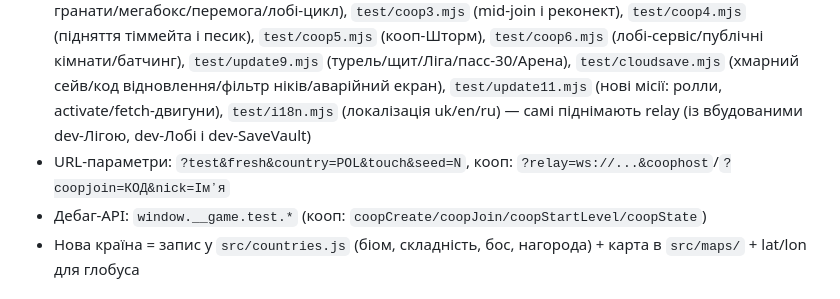
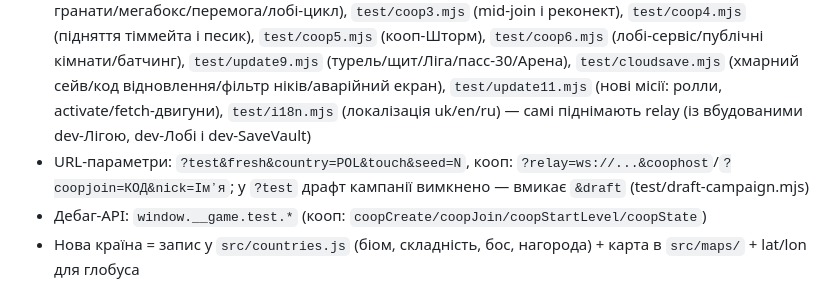
Before and after one commit to slonce70/zombie-world-rescue, a Markdown page: README.md, the part around the change. Rendered like a GitHub page.

Commit message:
Document draft test flag in README

```diff
--- a/README.md
+++ b/README.md
@@ -228,7 +228,7 @@ npm run serve
 - Сценарні тести: `test/update2.mjs` (Польща), `test/update3.mjs` (щит/зброя/магазин), `test/update4.mjs` (XP/завдання/скіни/Шторм), `test/update5.mjs` (баланс/оптика/гаджети), `test/update6.mjs` (динамічні місії), `test/update8.mjs` (Туреччина/Єгипет), `test/update9.mjs` (турель/щит/Ліга/Арена), `test/campaign.mjs` (повна кампанія)
 - `test/e2e.mjs` — довгий сценарій України; у CI запускається окремим `e2e` job.
 - Кооп-тести: `node test/coop.mjs` (кімната/лобі/синхронізація/кіл-кредити), `test/coop2.mjs` (місії/гранати/мегабокс/перемога/лобі-цикл), `test/coop3.mjs` (mid-join і реконект), `test/coop4.mjs` (підняття тіммейта і песик), `test/coop5.mjs` (кооп-Шторм), `test/coop6.mjs` (лобі-сервіс/публічні кімнати/батчинг), `test/update9.mjs` (турель/щит/Ліга/пасс-30/Арена), `test/cloudsave.mjs` (хмарний сейв/код відновлення/фільтр ніків/аварійний екран), `test/update11.mjs` (нові місії: ролли, activate/fetch-двигуни), `test/i18n.mjs` (локалізація uk/en/ru) — самі піднімають relay (із вбудованими dev-Лігою, dev-Лобі і dev-SaveVault)
-- URL-параметри: `?test&fresh&country=POL&touch&seed=N`, кооп: `?relay=ws://...&coophost`/`?coopjoin=КОД&nick=Імʼя`
+- URL-параметри: `?test&fresh&country=POL&touch&seed=N`, кооп: `?relay=ws://...&coophost`/`?coopjoin=КОД&nick=Імʼя`; у `?test` драфт кампанії вимкнено — вмикає `&draft` (test/draft-campaign.mjs)
 - Дебаг-API: `window.__game.test.*` (кооп: `coopCreate/coopJoin/coopStartLevel/coopState`)
 - Нова країна = запис у `src/countries.js` (біом, складність, бос, нагорода) + карта в `src/maps/` + lat/lon для глобуса
 
```
